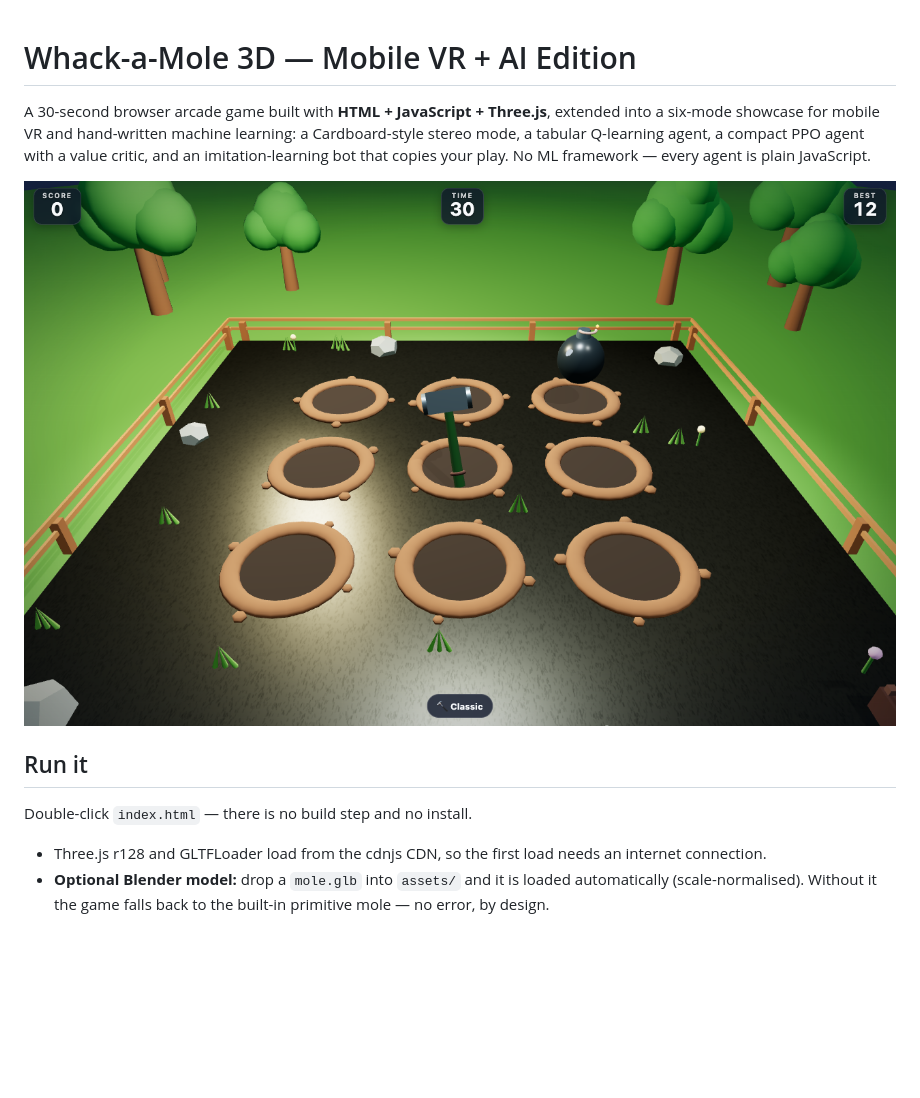
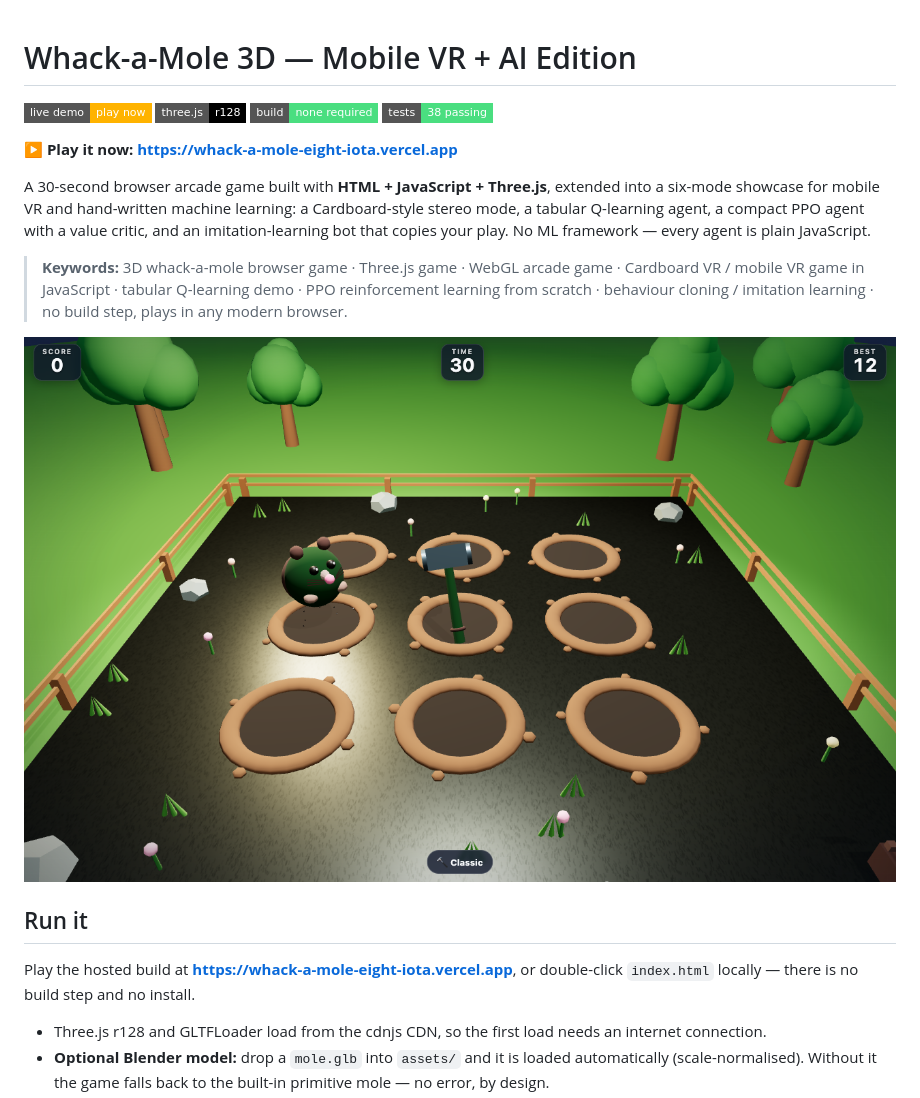
Before and after one commit to Shivala-08/whack-a-mole-3d, a Markdown page: README.md, the part around the change. Drawn GitHub-style; pictures changed too: screenshot-gameplay.png; badges without logos; blank space fills up the shorter version.

Commit message:
SEO: meta description, Open Graph + Twitter cards, VideoGame JSON-LD, robots.txt, sitemap.xml, OG image, README badges

```diff
--- a/README.md
+++ b/README.md
@@ -1,13 +1,18 @@
 # Whack-a-Mole 3D — Mobile VR + AI Edition
+
+[![Live demo](https://img.shields.io/badge/live%20demo-play%20now-ffb300?style=flat-square)](https://whack-a-mole-eight-iota.vercel.app) [![Built with Three.js](https://img.shields.io/badge/three.js-r128-black?style=flat-square)](https://threejs.org) [![No build step](https://img.shields.io/badge/build-none%20required-4ade80?style=flat-square)](index.html) [![Tests](https://img.shields.io/badge/tests-38%20passing-4ade80?style=flat-square)](test.cjs)
+
+**▶ Play it now: https://whack-a-mole-eight-iota.vercel.app**
 
 A 30-second browser arcade game built with **HTML + JavaScript + Three.js**, extended into a six-mode showcase for mobile VR and hand-written machine learning: a Cardboard-style stereo mode, a tabular Q-learning agent, a compact PPO agent with a value critic, and an imitation-learning bot that copies your play. No ML framework — every agent is plain JavaScript.
 
+> **Keywords:** 3D whack-a-mole browser game · Three.js game · WebGL arcade game · Cardboard VR / mobile VR game in JavaScript · tabular Q-learning demo · PPO reinforcement learning from scratch · behaviour cloning / imitation learning · no build step, plays in any modern browser.
 
 ![gameplay](screenshot-gameplay.png)
 
 ## Run it
 
-Double-click `index.html` — there is no build step and no install.
+Play the hosted build at **https://whack-a-mole-eight-iota.vercel.app**, or double-click `index.html` locally — there is no build step and no install.
 
 - Three.js r128 and GLTFLoader load from the cdnjs CDN, so the first load needs an internet connection.
 - **Optional Blender model:** drop a `mole.glb` into `assets/` and it is loaded automatically (scale-normalised). Without it the game falls back to the built-in primitive mole — no error, by design.
```
Also changed, not shown: og-image.png (added), screenshot-ai-q.png, screenshot-menu.png, 5 other files.
